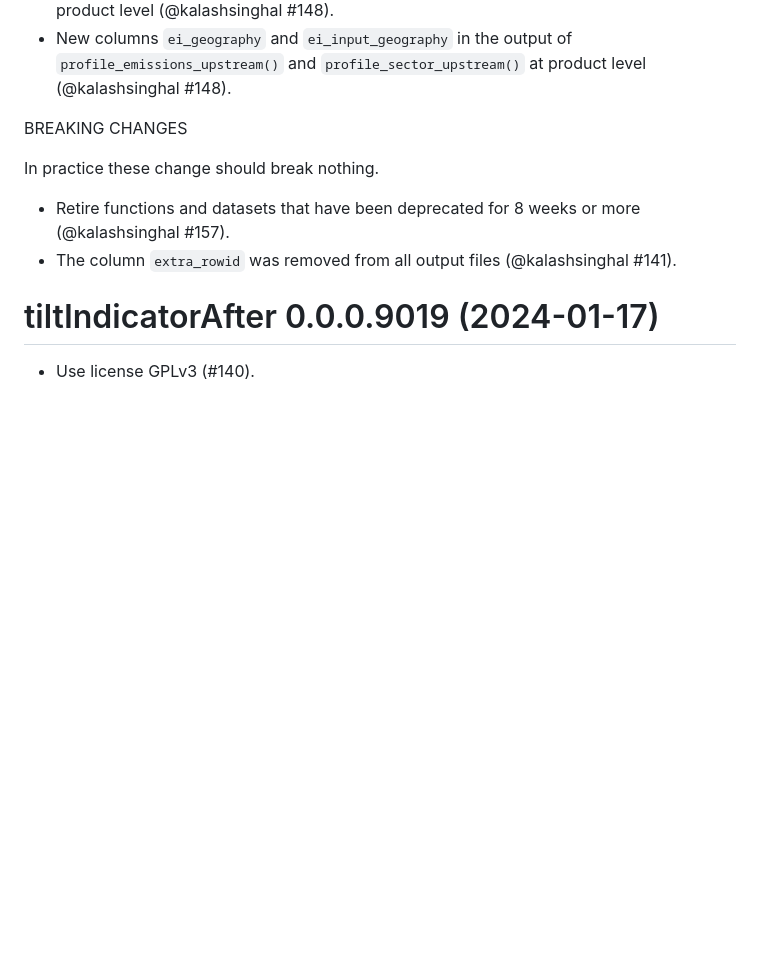
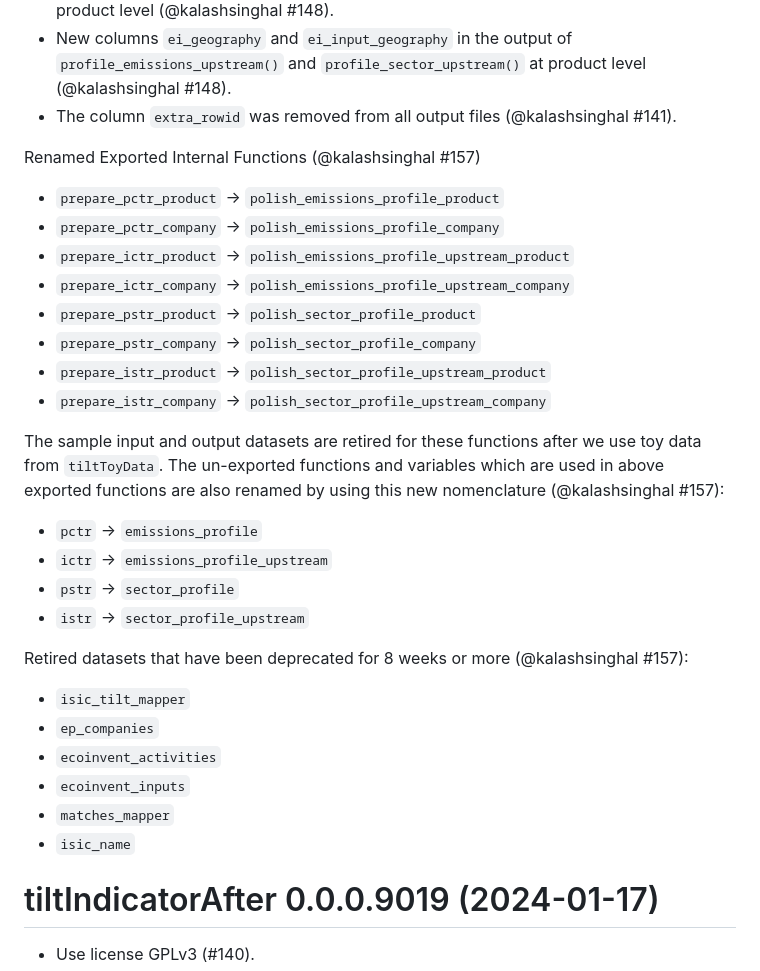
Before and after one commit to 2DegreesInvesting/tiltIndicatorAfter, a Markdown page: NEWS.md, the part around the change. GitHub-like rendering; blank space fills up the shorter version.

Commit message:
Update `News.md` after #157 (#252)
* Bump version to 0.0.0.9041

* Bump version to 0.0.0.9040

```diff
--- a/NEWS.md
+++ b/NEWS.md
@@ -141,15 +141,38 @@ columns include some noise that protects the privacy of the licensed CO2 values
 * New columns `ei_geography` and `ei_input_geography` in the output of
   `profile_emissions_upstream()` and `profile_sector_upstream()` at product
   level (@kalashsinghal #148).
+* The column `extra_rowid` was removed from all output files (@kalashsinghal #141).
 
-BREAKING CHANGES
+Renamed Exported Internal Functions (@kalashsinghal #157)
 
-In practice these change should break nothing.
+* `prepare_pctr_product` -> `polish_emissions_profile_product`
+* `prepare_pctr_company` -> `polish_emissions_profile_company`
+* `prepare_ictr_product` -> `polish_emissions_profile_upstream_product`
+* `prepare_ictr_company` -> `polish_emissions_profile_upstream_company`
+* `prepare_pstr_product` -> `polish_sector_profile_product`
+* `prepare_pstr_company` -> `polish_sector_profile_company`
+* `prepare_istr_product` -> `polish_sector_profile_upstream_product`
+* `prepare_istr_company` -> `polish_sector_profile_upstream_company`
 
-* Retire functions and datasets that have been deprecated for 8 weeks or more
-(@kalashsinghal #157).
-* The column `extra_rowid` was removed from all output files (@kalashsinghal
-#141).
+The sample input and output datasets are retired for these functions after we
+use toy data from `tiltToyData`. The un-exported functions and variables which
+are used in above exported functions are also renamed by using this new
+nomenclature (@kalashsinghal #157):
+
+* `pctr` -> `emissions_profile`
+* `ictr` -> `emissions_profile_upstream`
+* `pstr` -> `sector_profile`
+* `istr` -> `sector_profile_upstream`
+
+Retired datasets that have been deprecated for 8 weeks or more (@kalashsinghal
+#157):
+
+* `isic_tilt_mapper`
+* `ep_companies`
+* `ecoinvent_activities`
+* `ecoinvent_inputs`
+* `matches_mapper`
+* `isic_name`
 
 # tiltIndicatorAfter 0.0.0.9019 (2024-01-17)
 
```
